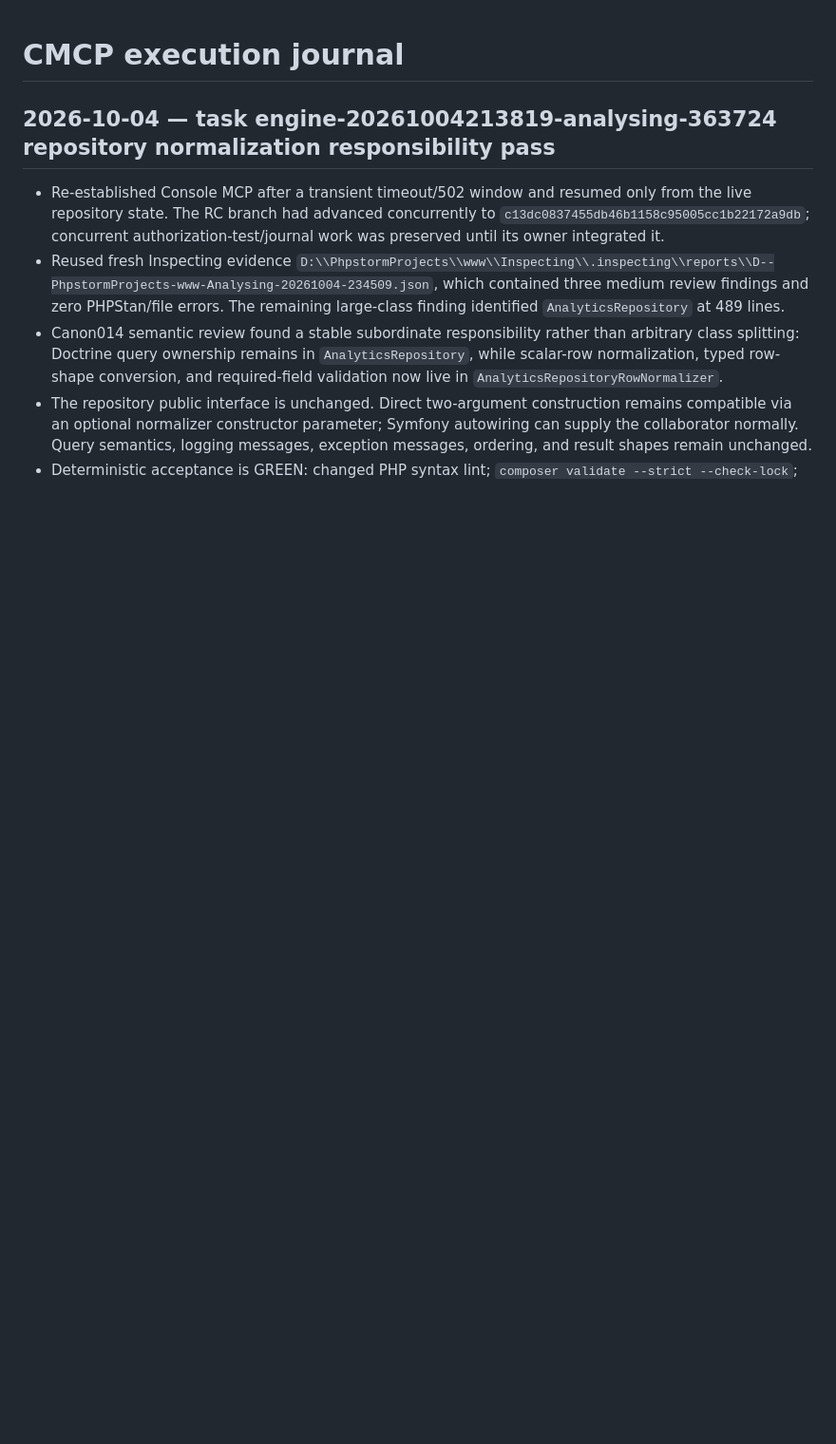
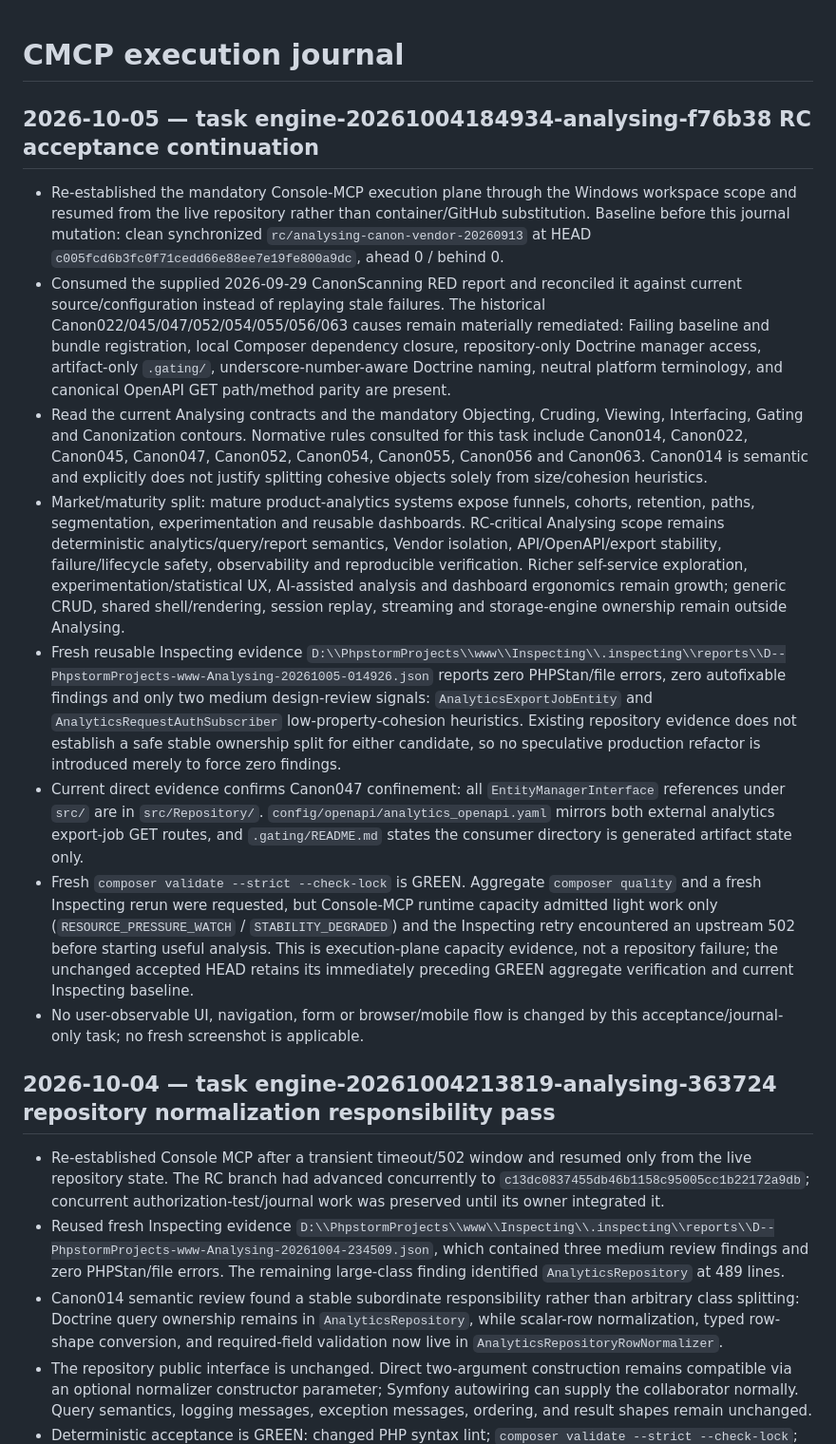
Before and after one commit to smartresponsor/analysing, a Markdown page: CMCP_CHANGELOG.md, the part around the change. Shown at 95% size. Rendered like a GitHub page; blank space fills up the shorter version.

Commit message:
Document Analysing RC acceptance continuation

```diff
--- a/CMCP_CHANGELOG.md
+++ b/CMCP_CHANGELOG.md
@@ -1,4 +1,15 @@
 # CMCP execution journal
+
+## 2026-10-05 — task engine-20261004184934-analysing-f76b38 RC acceptance continuation
+
+- Re-established the mandatory Console-MCP execution plane through the Windows workspace scope and resumed from the live repository rather than container/GitHub substitution. Baseline before this journal mutation: clean synchronized `rc/analysing-canon-vendor-20260913` at HEAD `c005fcd6b3fc0f71cedd66e88ee7e19fe800a9dc`, ahead 0 / behind 0.
+- Consumed the supplied 2026-09-29 CanonScanning RED report and reconciled it against current source/configuration instead of replaying stale failures. The historical Canon022/045/047/052/054/055/056/063 causes remain materially remediated: Failing baseline and bundle registration, local Composer dependency closure, repository-only Doctrine manager access, artifact-only `.gating/`, underscore-number-aware Doctrine naming, neutral platform terminology, and canonical OpenAPI GET path/method parity are present.
+- Read the current Analysing contracts and the mandatory Objecting, Cruding, Viewing, Interfacing, Gating and Canonization contours. Normative rules consulted for this task include Canon014, Canon022, Canon045, Canon047, Canon052, Canon054, Canon055, Canon056 and Canon063. Canon014 is semantic and explicitly does not justify splitting cohesive objects solely from size/cohesion heuristics.
+- Market/maturity split: mature product-analytics systems expose funnels, cohorts, retention, paths, segmentation, experimentation and reusable dashboards. RC-critical Analysing scope remains deterministic analytics/query/report semantics, Vendor isolation, API/OpenAPI/export stability, failure/lifecycle safety, observability and reproducible verification. Richer self-service exploration, experimentation/statistical UX, AI-assisted analysis and dashboard ergonomics remain growth; generic CRUD, shared shell/rendering, session replay, streaming and storage-engine ownership remain outside Analysing.
+- Fresh reusable Inspecting evidence `D:\\PhpstormProjects\\www\\Inspecting\\.inspecting\\reports\\D--PhpstormProjects-www-Analysing-20261005-014926.json` reports zero PHPStan/file errors, zero autofixable findings and only two medium design-review signals: `AnalyticsExportJobEntity` and `AnalyticsRequestAuthSubscriber` low-property-cohesion heuristics. Existing repository evidence does not establish a safe stable ownership split for either candidate, so no speculative production refactor is introduced merely to force zero findings.
+- Current direct evidence confirms Canon047 confinement: all `EntityManagerInterface` references under `src/` are in `src/Repository/`. `config/openapi/analytics_openapi.yaml` mirrors both external analytics export-job GET routes, and `.gating/README.md` states the consumer directory is generated artifact state only.
+- Fresh `composer validate --strict --check-lock` is GREEN. Aggregate `composer quality` and a fresh Inspecting rerun were requested, but Console-MCP runtime capacity admitted light work only (`RESOURCE_PRESSURE_WATCH` / `STABILITY_DEGRADED`) and the Inspecting retry encountered an upstream 502 before starting useful analysis. This is execution-plane capacity evidence, not a repository failure; the unchanged accepted HEAD retains its immediately preceding GREEN aggregate verification and current Inspecting baseline.
+- No user-observable UI, navigation, form or browser/mobile flow is changed by this acceptance/journal-only task; no fresh screenshot is applicable.
 
 ## 2026-10-04 — task engine-20261004213819-analysing-363724 repository normalization responsibility pass
 
```
